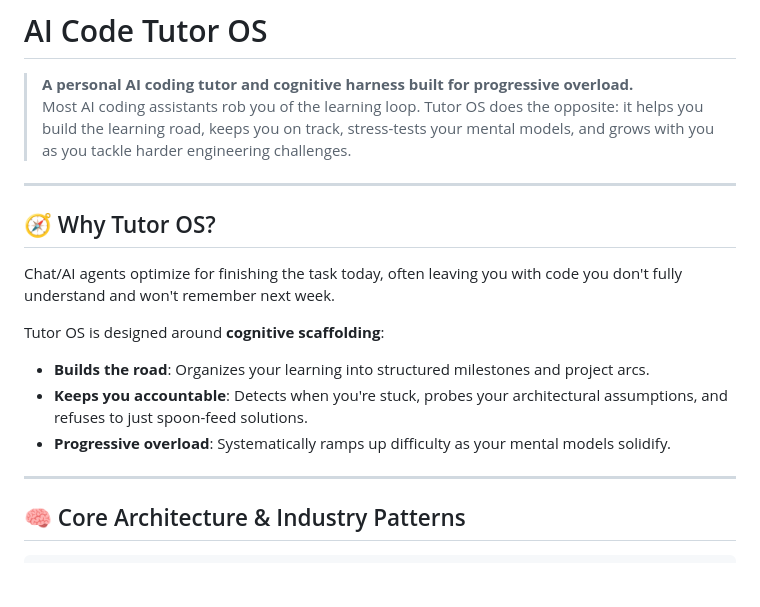
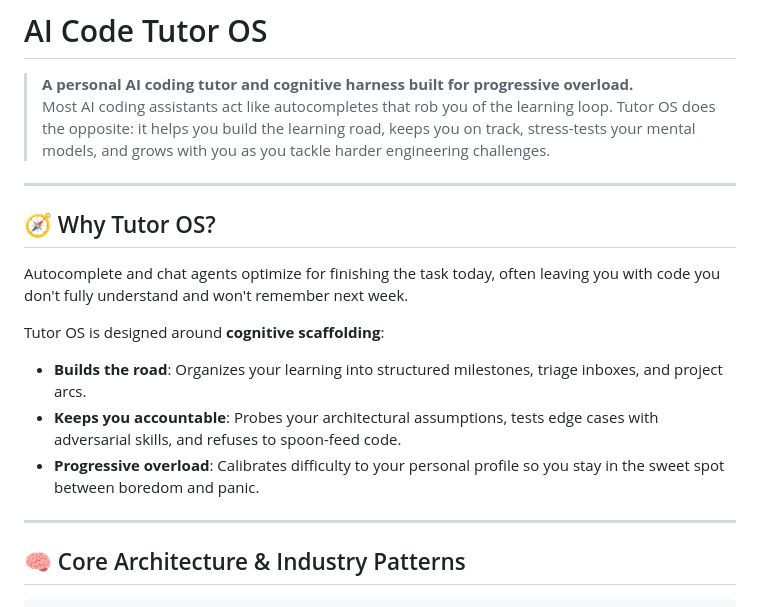
Before and after one commit to matheusbuniotto/ai-code-tutor-os, a Markdown page: README.md, the part around one of its changes. Drawn GitHub-style; blank space fills up the shorter version.

```diff
--- a/README.md
+++ b/README.md
@@ -1,18 +1,18 @@
 # AI Code Tutor OS
 
 > **A personal AI coding tutor and cognitive harness built for progressive overload.**
-> Most AI coding assistants rob you of the learning loop. Tutor OS does the opposite: it helps you build the learning road, keeps you on track, stress-tests your mental models, and grows with you as you tackle harder engineering challenges.
+> Most AI coding assistants act like autocompletes that rob you of the learning loop. Tutor OS does the opposite: it helps you build the learning road, keeps you on track, stress-tests your mental models, and grows with you as you tackle harder engineering challenges.
 
 ---
 
 ## 🧭 Why Tutor OS?
 
-Chat/AI agents optimize for finishing the task today, often leaving you with code you don't fully understand and won't remember next week.
+Autocomplete and chat agents optimize for finishing the task today, often leaving you with code you don't fully understand and won't remember next week.
 
 Tutor OS is designed around **cognitive scaffolding**:
-- **Builds the road**: Organizes your learning into structured milestones and project arcs.
-- **Keeps you accountable**: Detects when you're stuck, probes your architectural assumptions, and refuses to just spoon-feed solutions.
-- **Progressive overload**: Systematically ramps up difficulty as your mental models solidify.
+- **Builds the road**: Organizes your learning into structured milestones, triage inboxes, and project arcs.
+- **Keeps you accountable**: Probes your architectural assumptions, tests edge cases with adversarial skills, and refuses to spoon-feed code.
+- **Progressive overload**: Calibrates difficulty to your personal profile so you stay in the sweet spot between boredom and panic.
 
 ---
 
```
Also changed, not shown: other parts of README.md (+29 -16 lines).
